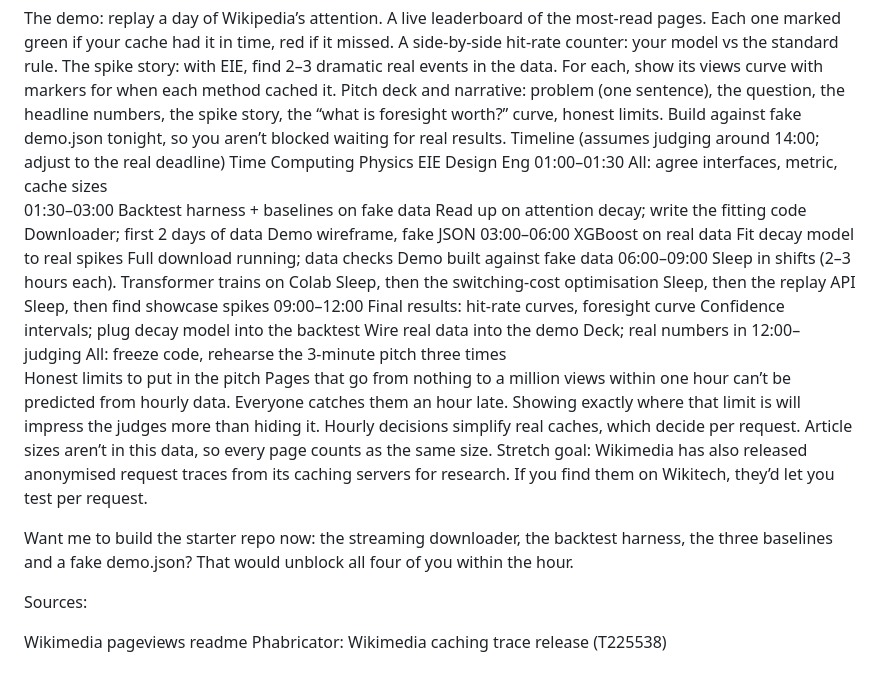
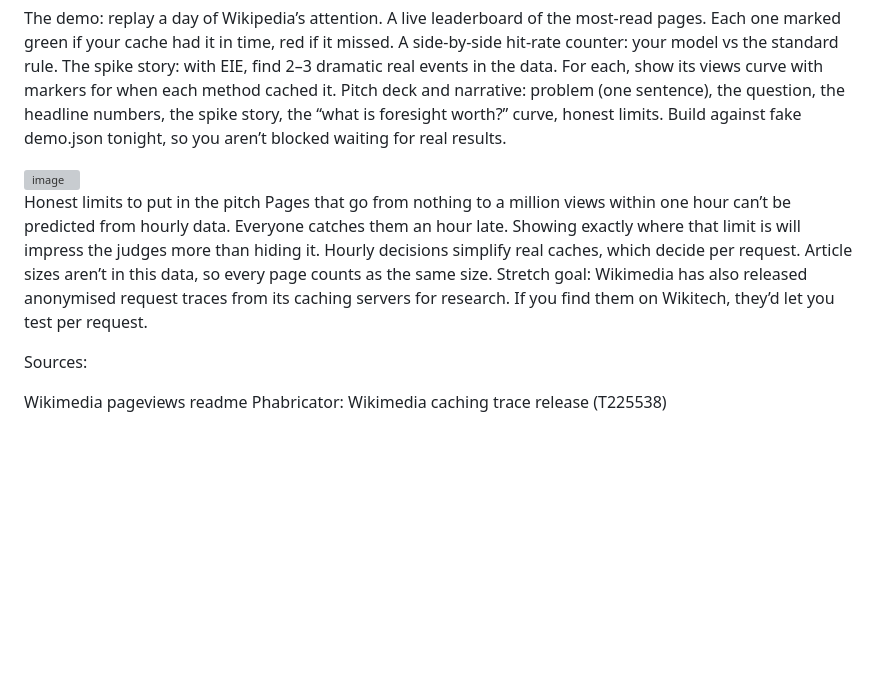
Before and after one commit to thomas-meeson/kart, a Markdown page: README.md, the part around the change. Drawn GitHub-style; blank space fills up the shorter version; grey boxes are pictures that could not be loaded.

```diff
--- a/README.md
+++ b/README.md
@@ -54,22 +54,16 @@ A side-by-side hit-rate counter: your model vs the standard rule.
 The spike story: with EIE, find 2–3 dramatic real events in the data. For each, show its views curve with markers for when each method cached it.
 Pitch deck and narrative: problem (one sentence), the question, the headline numbers, the spike story, the “what is foresight worth?” curve, honest limits.
 Build against fake demo.json tonight, so you aren’t blocked waiting for real results.
-Timeline (assumes judging around 14:00; adjust to the real deadline)
-Time	Computing	Physics	EIE	Design Eng
-01:00–01:30	All: agree interfaces, metric, cache sizes
-01:30–03:00	Backtest harness + baselines on fake data	Read up on attention decay; write the fitting code	Downloader; first 2 days of data	Demo wireframe, fake JSON
-03:00–06:00	XGBoost on real data	Fit decay model to real spikes	Full download running; data checks	Demo built against fake data
-06:00–09:00	Sleep in shifts (2–3 hours each). Transformer trains on Colab	Sleep, then the switching-cost optimisation	Sleep, then the replay API	Sleep, then find showcase spikes
-09:00–12:00	Final results: hit-rate curves, foresight curve	Confidence intervals; plug decay model into the backtest	Wire real data into the demo	Deck; real numbers in
-12:00–judging	All: freeze code, rehearse the 3-minute pitch three times
+
+<img width="1108" height="790" alt="image" src="https://github.com/user-attachments/assets/6d04a586-a1cb-4bf0-98e5-363f8b33d182" />
+
+
 Honest limits to put in the pitch
 Pages that go from nothing to a million views within one hour can’t be predicted from hourly data. Everyone catches them an hour late. Showing exactly where that limit is will impress the judges more than hiding it.
 Hourly decisions simplify real caches, which decide per request.
 Article sizes aren’t in this data, so every page counts as the same size.
 Stretch goal: Wikimedia has also released anonymised request traces from its caching servers for research. If you find them on Wikitech, they’d let you test per request.
 
-Want me to build the starter repo now: the streaming downloader, the backtest harness, the three baselines and a fake demo.json? That would unblock all four of you within the hour.
-
 Sources:
 
 Wikimedia pageviews readme
```
